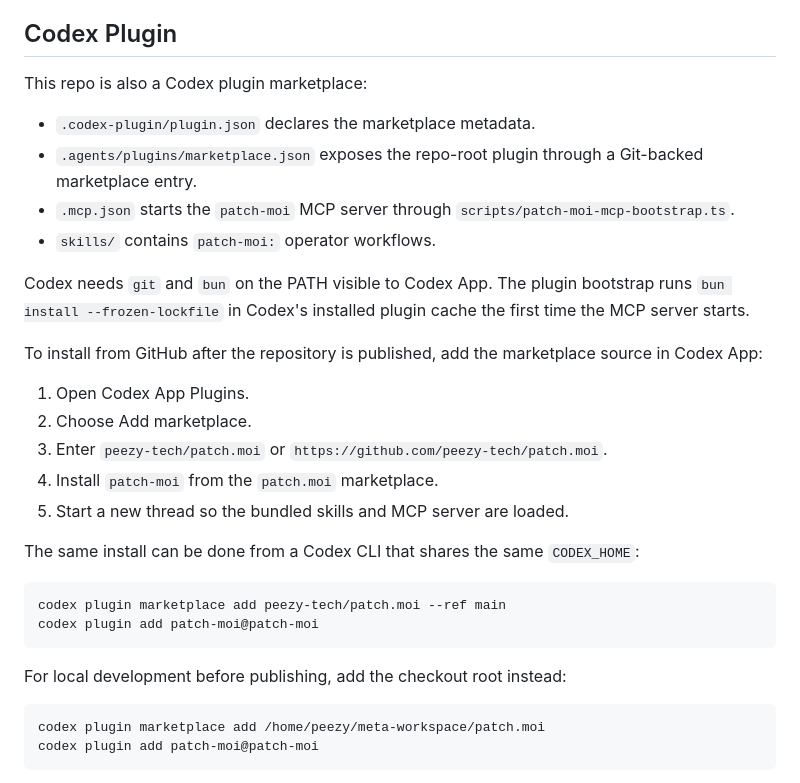
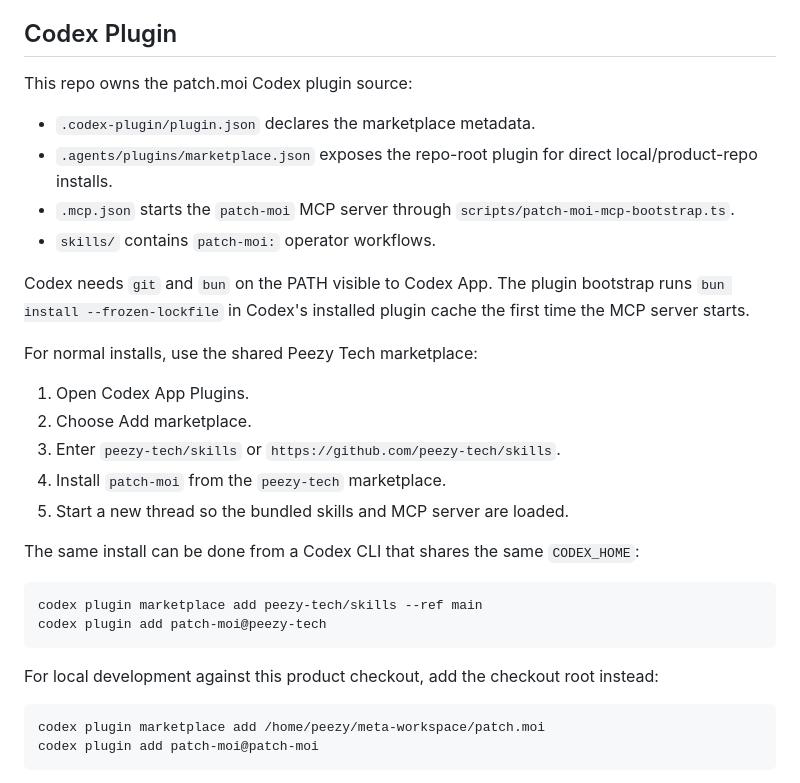
Before and after one commit to peezy-tech/patch.moi, a Markdown page: README.md, the part around the change. Drawn GitHub-style.

Commit message:
Point plugin install docs to Peezy marketplace

````diff
--- a/README.md
+++ b/README.md
@@ -20,11 +20,11 @@ those Git facts.
 
 ## Codex Plugin
 
-This repo is also a Codex plugin marketplace:
+This repo owns the patch.moi Codex plugin source:
 
 - `.codex-plugin/plugin.json` declares the marketplace metadata.
-- `.agents/plugins/marketplace.json` exposes the repo-root plugin through a
-  Git-backed marketplace entry.
+- `.agents/plugins/marketplace.json` exposes the repo-root plugin for direct
+  local/product-repo installs.
 - `.mcp.json` starts the `patch-moi` MCP server through
   `scripts/patch-moi-mcp-bootstrap.ts`.
 - `skills/` contains `patch-moi:` operator workflows.
@@ -33,24 +33,23 @@ Codex needs `git` and `bun` on the PATH visible to Codex App. The plugin
 bootstrap runs `bun install --frozen-lockfile` in Codex's installed plugin cache
 the first time the MCP server starts.
 
-To install from GitHub after the repository is published, add the marketplace
-source in Codex App:
+For normal installs, use the shared Peezy Tech marketplace:
 
 1. Open Codex App Plugins.
 2. Choose Add marketplace.
-3. Enter `peezy-tech/patch.moi` or
-   `https://github.com/peezy-tech/patch.moi`.
-4. Install `patch-moi` from the `patch.moi` marketplace.
+3. Enter `peezy-tech/skills` or `https://github.com/peezy-tech/skills`.
+4. Install `patch-moi` from the `peezy-tech` marketplace.
 5. Start a new thread so the bundled skills and MCP server are loaded.
 
 The same install can be done from a Codex CLI that shares the same `CODEX_HOME`:
 
 ```bash
-codex plugin marketplace add peezy-tech/patch.moi --ref main
-codex plugin add patch-moi@patch-moi
+codex plugin marketplace add peezy-tech/skills --ref main
+codex plugin add patch-moi@peezy-tech
 ```
 
-For local development before publishing, add the checkout root instead:
+For local development against this product checkout, add the checkout root
+instead:
 
 ```bash
 codex plugin marketplace add /home/peezy/meta-workspace/patch.moi
````
Also changed, not shown: docs/pages/index.md (+7 -6 lines).
